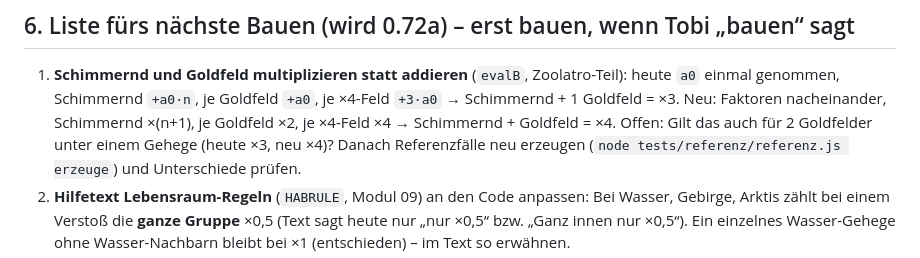
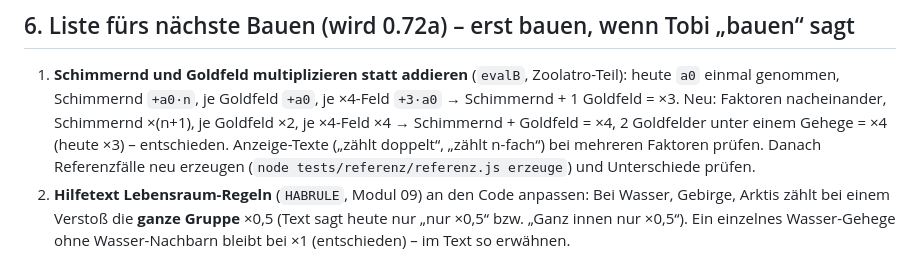
Before and after one commit to tobiasflieder-cloud/Zoolatro, a Markdown page: CLAUDE.md, the part around the change. Drawn GitHub-style.

Commit message:
Liste: 2 Goldfelder ergeben ×4
Co-Authored-By: Claude Opus 5.5 <noreply@anthropic.com>
Claude-Session: https://claude.ai/code/session_019Sna5eKTXydT65SKwqgXi3

```diff
--- a/CLAUDE.md
+++ b/CLAUDE.md
@@ -86,7 +86,8 @@ die Tobi nach `zoolatro-app/www/index.html` kopiert.
 
 1. **Schimmernd und Goldfeld multiplizieren statt addieren** (`evalB`, Zoolatro-Teil): heute `a0` einmal genommen, Schimmernd `+a0·n`,
    je Goldfeld `+a0`, je ×4-Feld `+3·a0` → Schimmernd + 1 Goldfeld = ×3. Neu: Faktoren nacheinander, Schimmernd ×(n+1), je Goldfeld ×2,
-   je ×4-Feld ×4 → Schimmernd + Goldfeld = ×4. Offen: Gilt das auch für 2 Goldfelder unter einem Gehege (heute ×3, neu ×4)?
+   je ×4-Feld ×4 → Schimmernd + Goldfeld = ×4, 2 Goldfelder unter einem Gehege = ×4 (heute ×3) – entschieden.
+   Anzeige-Texte („zählt doppelt“, „zählt n-fach“) bei mehreren Faktoren prüfen.
    Danach Referenzfälle neu erzeugen (`node tests/referenz/referenz.js erzeuge`) und Unterschiede prüfen.
 2. **Hilfetext Lebensraum-Regeln** (`HABRULE`, Modul 09) an den Code anpassen: Bei Wasser, Gebirge, Arktis zählt bei einem Verstoß
    die **ganze Gruppe** ×0,5 (Text sagt heute nur „nur ×0,5“ bzw. „Ganz innen nur ×0,5“).
```
